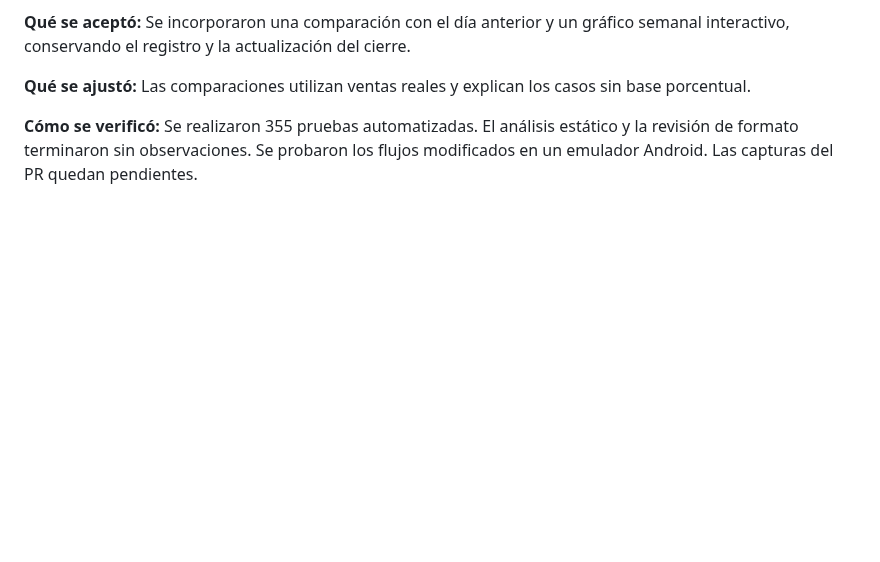
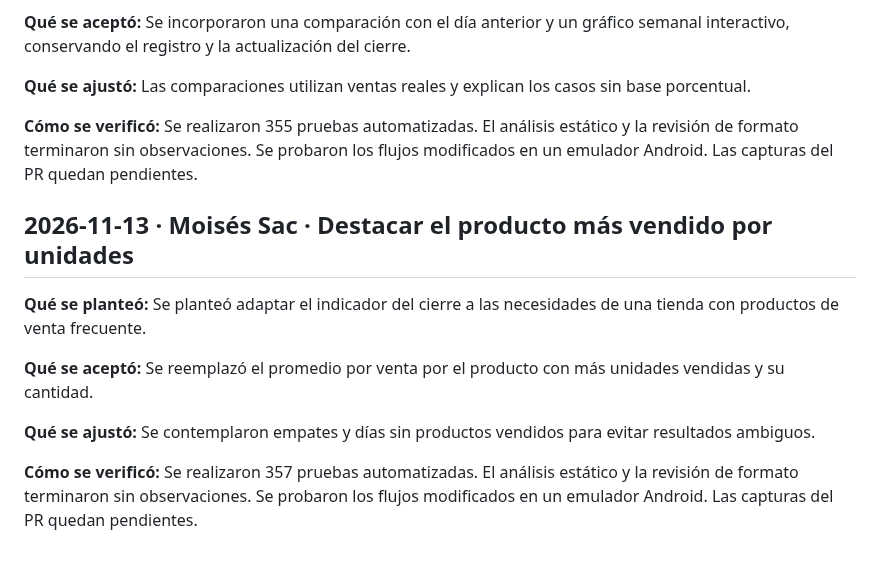
Before and after one commit to MoyseSac/pdm2026d-equipo-01-cabal, a Markdown page: docs/bitacora-ia.md, the part around the change. Drawn GitHub-style; blank space fills up the shorter version.

Commit message:
docs: registrar planteamiento y validación de producto-mas-vendido-cierre

```diff
--- a/docs/bitacora-ia.md
+++ b/docs/bitacora-ia.md
@@ -395,3 +395,13 @@ Las pruebas automatizadas detectaron desbordamientos con texto ampliado en la ho
 **Qué se ajustó:** Las comparaciones utilizan ventas reales y explican los casos sin base porcentual.
 
 **Cómo se verificó:** Se realizaron 355 pruebas automatizadas. El análisis estático y la revisión de formato terminaron sin observaciones. Se probaron los flujos modificados en un emulador Android. Las capturas del PR quedan pendientes.
+
+## 2026-11-13 · Moisés Sac · Destacar el producto más vendido por unidades
+
+**Qué se planteó:** Se planteó adaptar el indicador del cierre a las necesidades de una tienda con productos de venta frecuente.
+
+**Qué se aceptó:** Se reemplazó el promedio por venta por el producto con más unidades vendidas y su cantidad.
+
+**Qué se ajustó:** Se contemplaron empates y días sin productos vendidos para evitar resultados ambiguos.
+
+**Cómo se verificó:** Se realizaron 357 pruebas automatizadas. El análisis estático y la revisión de formato terminaron sin observaciones. Se probaron los flujos modificados en un emulador Android. Las capturas del PR quedan pendientes.
```
